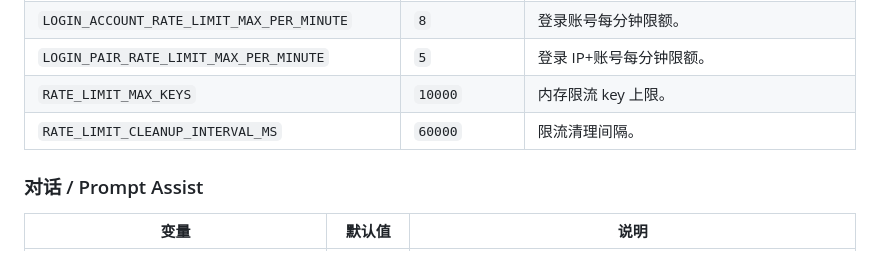
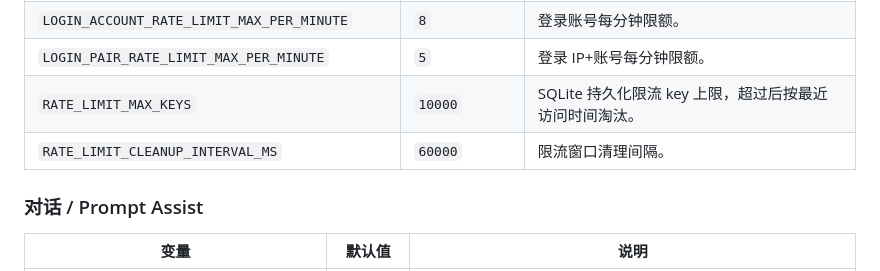
Before and after one commit to shixian64/Images, a Markdown page: README.md, the part around the change. GitHub-like rendering.

Commit message:
docs: update rate limit persistence notes

```diff
--- a/README.md
+++ b/README.md
@@ -348,8 +348,8 @@ npm run config:import -- backups/system-config/prod-config.json --yes --replace
 | `LOGIN_IP_RATE_LIMIT_MAX_PER_MINUTE` | `20` | 登录 IP 每分钟限额。 |
 | `LOGIN_ACCOUNT_RATE_LIMIT_MAX_PER_MINUTE` | `8` | 登录账号每分钟限额。 |
 | `LOGIN_PAIR_RATE_LIMIT_MAX_PER_MINUTE` | `5` | 登录 IP+账号每分钟限额。 |
-| `RATE_LIMIT_MAX_KEYS` | `10000` | 内存限流 key 上限。 |
-| `RATE_LIMIT_CLEANUP_INTERVAL_MS` | `60000` | 限流清理间隔。 |
+| `RATE_LIMIT_MAX_KEYS` | `10000` | SQLite 持久化限流 key 上限，超过后按最近访问时间淘汰。 |
+| `RATE_LIMIT_CLEANUP_INTERVAL_MS` | `60000` | 限流窗口清理间隔。 |
 
 ### 对话 / Prompt Assist
 
```
Also changed, not shown: docs/PRODUCT_DESIGN.md (+2 -2 lines).
